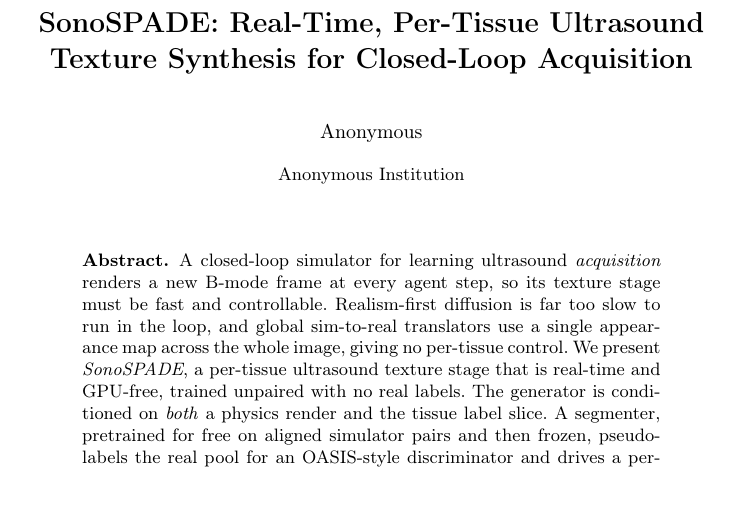
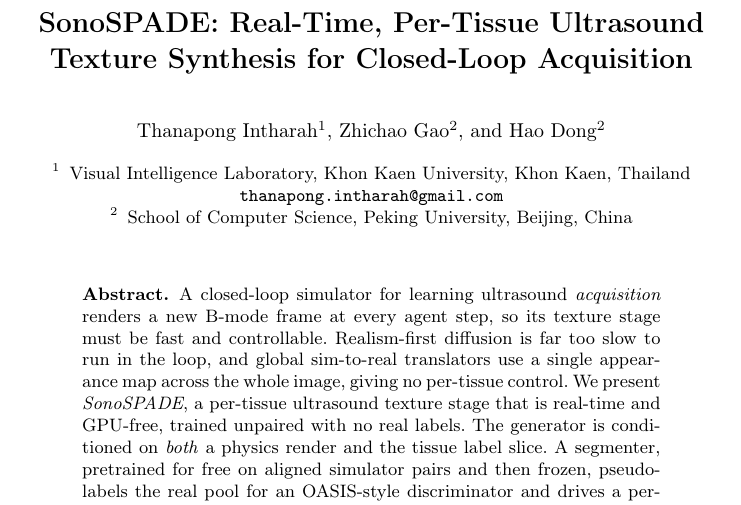
Before and after one commit to tohnperfect/SonoSpade, a LaTeX thesis (paper/main_sashimi.tex): part of page 1 of 9, cut so that both start at the same text. Compiled offline with pdfLaTeX.

Commit message:
Camera-ready: de-anonymize the byline
SASHIMI accepted the paper, so replace the anonymous title block in both
main_sashimi.tex and supplementary.tex with the real three-author LNCS
block (Intharah / KKU VI Lab; Gao, Dong / School of CS, Peking Univ).
Rebuilt: main 9pp, supplementary 2pp, no undefined references.

Co-Authored-By: Claude Opus 5 <noreply@anthropic.com>

```diff
--- a/paper/main_sashimi.tex
+++ b/paper/main_sashimi.tex
@@ -19,9 +19,11 @@
 
 \title{SonoSPADE: Real-Time, Per-Tissue Ultrasound Texture Synthesis for Closed-Loop Acquisition}
 \titlerunning{Real-Time Per-Tissue Ultrasound Synthesis for Closed-Loop Acquisition}
-\author{Anonymous}
-\authorrunning{Anonymous}
-\institute{Anonymous Institution}
+\author{Thanapong Intharah\inst{1} \and Zhichao Gao\inst{2} \and Hao Dong\inst{2}}
+\authorrunning{T. Intharah et al.}
+\institute{Visual Intelligence Laboratory, Khon Kaen University, Khon Kaen, Thailand\\
+\email{thanapong.intharah@gmail.com}
+\and School of Computer Science, Peking University, Beijing, China}
 \maketitle
 
 \begin{abstract}
```
Also changed, not shown: paper/supplementary.tex (+5 -3 lines), paper/main_sashimi.pdf, paper/supplementary.pdf.
